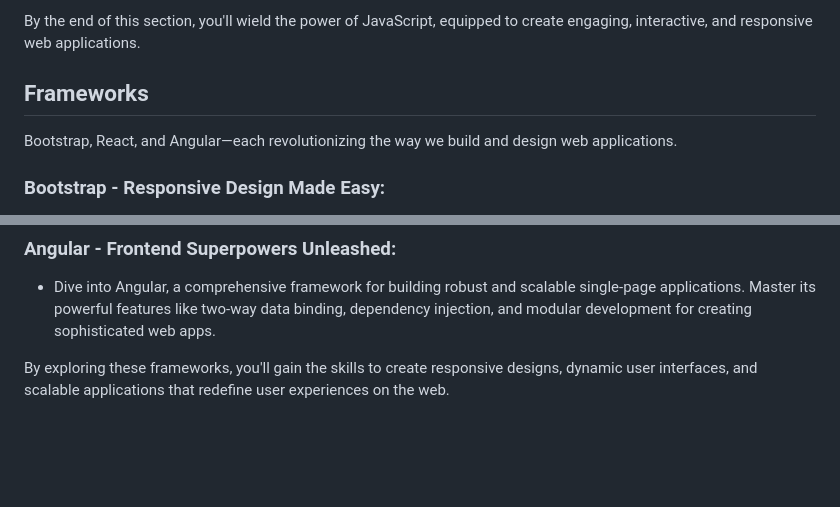
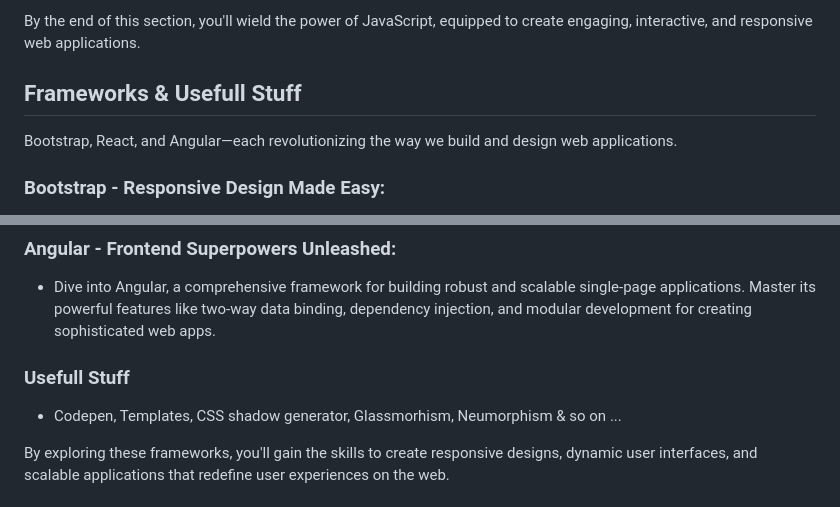
Before and after one commit to macoto00/Frontend-Developer-Code-Lessons, a Markdown page: README.md, 2 parts joined by grey strips. Drawn GitHub-style; blank space fills up the shorter version.

```diff
--- a/README.md
+++ b/README.md
@@ -100,7 +100,7 @@ Get ready to unlock the dynamic and interactive potential of web development wit
 
 By the end of this section, you'll wield the power of JavaScript, equipped to create engaging, interactive, and responsive web applications.
 
-## Frameworks
+## Frameworks & Usefull Stuff
 Bootstrap, React, and Angular—each revolutionizing the way we build and design web applications.
 
 ### Bootstrap - Responsive Design Made Easy:
@@ -111,6 +111,9 @@ Bootstrap, React, and Angular—each revolutionizing the way we build and design
 
 ### Angular - Frontend Superpowers Unleashed:
 - Dive into Angular, a comprehensive framework for building robust and scalable single-page applications. Master its powerful features like two-way data binding, dependency injection, and modular development for creating sophisticated web apps.
+
+### Usefull Stuff
+- Codepen, Templates, CSS shadow generator, Glassmorhism, Neumorphism & so on ...
 
 By exploring these frameworks, you'll gain the skills to create responsive designs, dynamic user interfaces, and scalable applications that redefine user experiences on the web.
 
```
